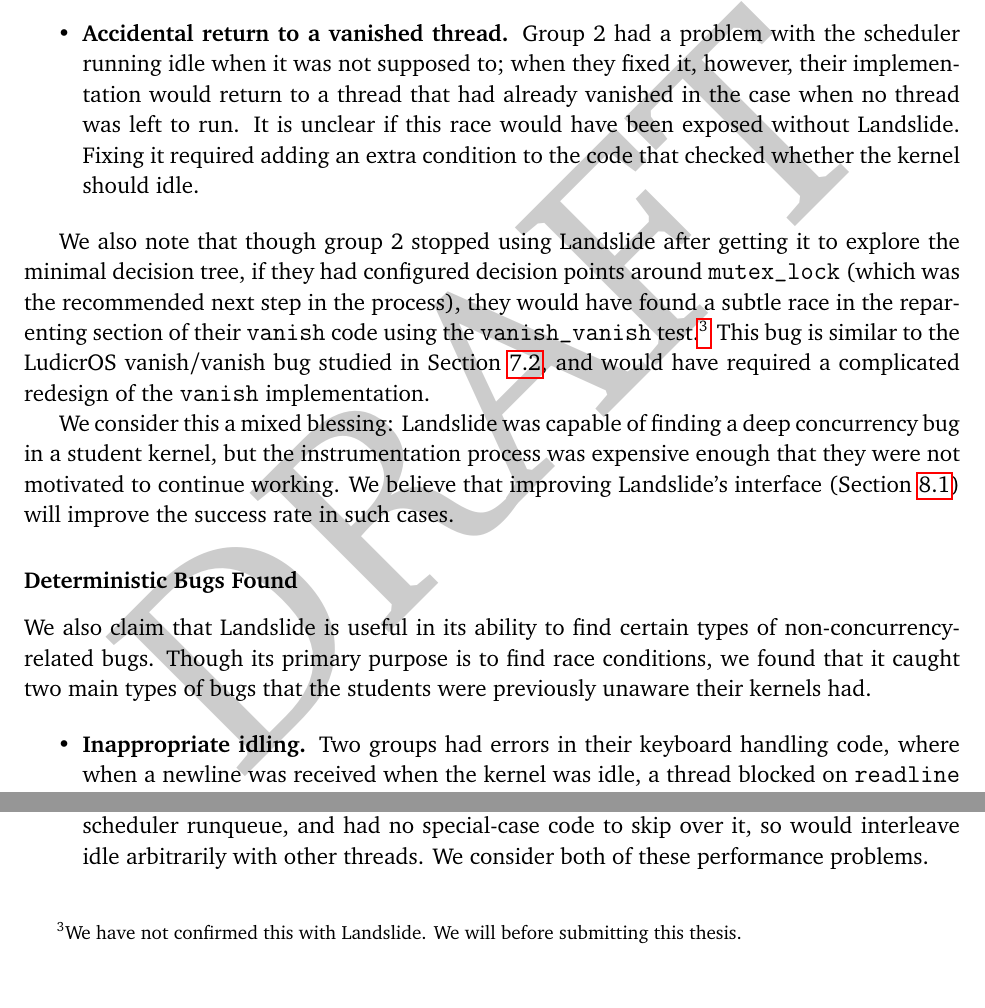
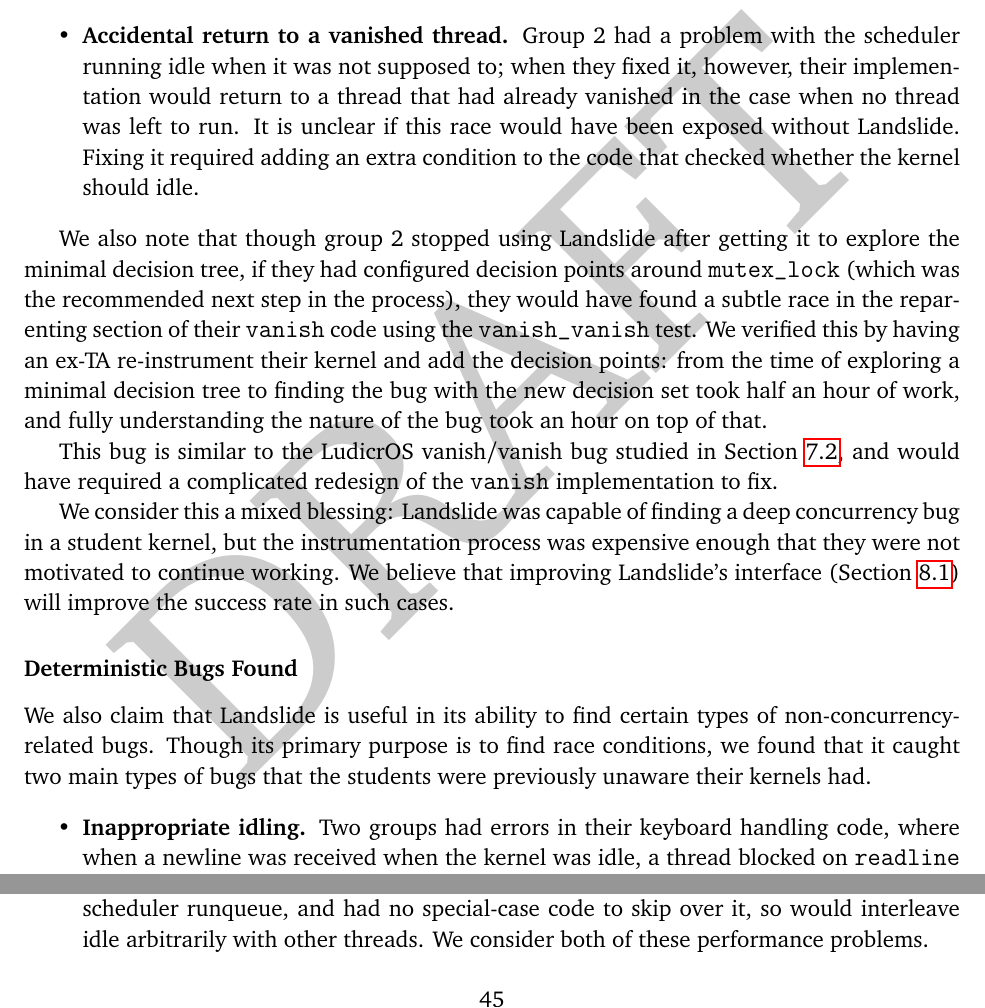
Before and after one commit to bblum/thesis, a LaTeX thesis (thesis.tex, which reads evaluation.tex): two parts of page 45 of 65, joined at a grey line, cut so that both start at the same text. Compiled offline with pdfLaTeX.

Commit message:
confirm group 2's vanish bug

```diff
--- a/evaluation.tex
+++ b/evaluation.tex
@@ -111,10 +111,9 @@ Two groups found race conditions using Landslide. We describe them here.
 	\item {\bf Accidental return to a vanished thread.} Group 2 had a problem with the scheduler running idle when it was not supposed to; when they fixed it, however, their implementation would return to a thread that had already vanished in the case when no thread was left to run. It is unclear if this race would have been exposed without Landslide. Fixing it required adding an extra condition to the code that checked whether the kernel should idle.
 \end{itemize}
 
-We also note that though group 2 stopped using Landslide after getting it to explore the minimal decision tree, if they had configured decision points around \texttt{mutex\_lock} (which was the recommended next step in the process), they would have found a subtle race in the reparenting section of their \texttt{vanish} code using the \texttt{vanish\_vanish} test.\footnote{
-We have not confirmed this with Landslide. We will before submitting this thesis. % TODO
-}
-This bug is similar to the LudicrOS vanish/vanish bug studied in Section~\ref{sec:eval-casestudy}, and would have required a complicated redesign of the \texttt{vanish} implementation.
+We also note that though group 2 stopped using Landslide after getting it to explore the minimal decision tree, if they had configured decision points around \texttt{mutex\_lock} (which was the recommended next step in the process), they would have found a subtle race in the reparenting section of their \texttt{vanish} code using the \texttt{vanish\_vanish} test. We verified this by having an ex-TA re-instrument their kernel and add the decision points: from the time of exploring a minimal decision tree to finding the bug with the new decision set took half an hour of work, and fully understanding the nature of the bug took an hour on top of that.
+
+This bug is similar to the LudicrOS vanish/vanish bug studied in Section~\ref{sec:eval-casestudy}, and would have required a complicated redesign of the \texttt{vanish} implementation to fix.
 
 We consider this a mixed blessing: Landslide was capable of finding a deep concurrency bug in a student kernel, but the instrumentation process was expensive enough that they were not motivated to continue working. We believe that improving Landslide's interface (Section~\ref{sec:future-interface}) will improve the success rate in such cases.
 
```
Also changed, not shown: thesis.tex (+3 -1 lines).
